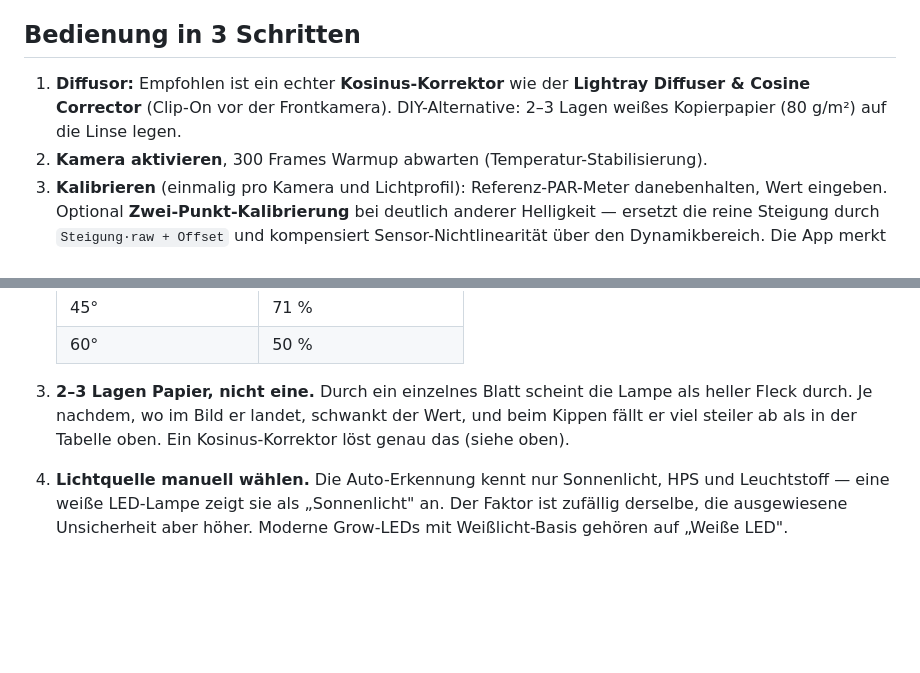
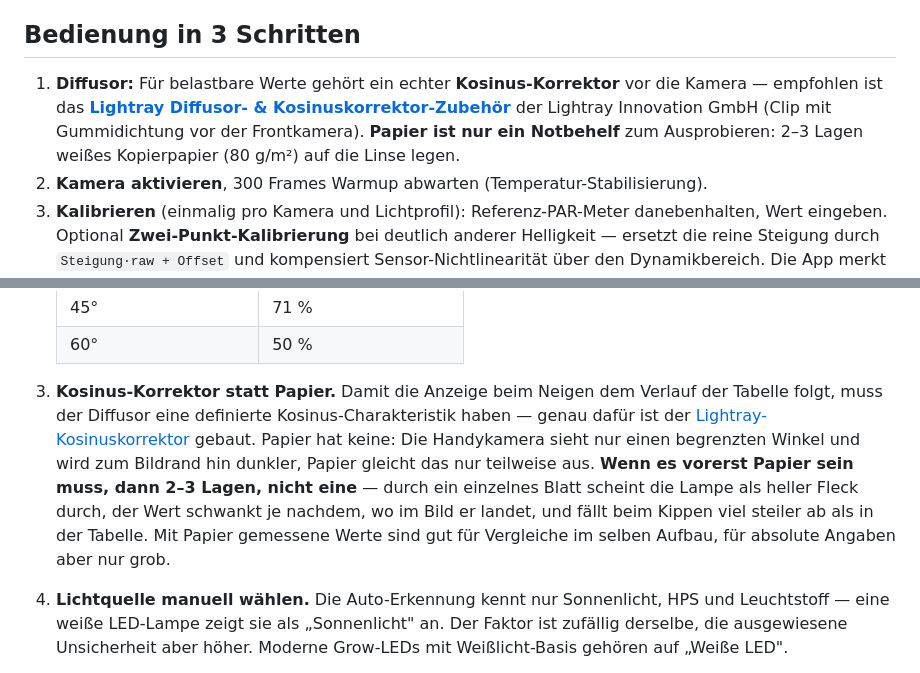
Before and after one commit to Hazeberry/PPFD-PWA, a Markdown page: README.md, 2 parts joined by grey strips. Rendered like a GitHub page; blank space fills up the shorter version.

Commit message:
docs: Kosinus-Korrektor als Empfehlung, Papier nur als Notbehelf
Papier hat keine definierte Kosinus-Charakteristik - fuer belastbare
Werte gehoert ein echter Kosinus-Korrektor vor die Kamera. Die Empfehlung
stand bisher ohne Link und gleichrangig neben "DIY-Alternative Papier".

- Bedienung, Schritt 1: Link auf das Lightray Diffusor- &
  Kosinuskorrektor-Zubehoer (Lightray Innovation GmbH,
  https://lightray.io/de/diffuser/), Papier ausdruecklich als Notbehelf.
- "So misst du richtig", Schritt 3: Kosinus-Korrektor zuerst, mit
  Begruendung; Papier nur noch als Rueckfall (2-3 Lagen) und mit dem
  Hinweis, dass Papierwerte fuer Vergleiche taugen, fuer absolute Angaben
  nur grob.

Produktname, Hersteller und Befestigung (Clip vor der Frontkamera) gegen
die Herstellerseite geprueft.

Co-Authored-By: Claude Opus 5.5 <noreply@anthropic.com>
Claude-Session: https://claude.ai/code/session_01TGDaJMuUJXWAdjXPVPPgDY

```diff
--- a/README.md
+++ b/README.md
@@ -12,7 +12,7 @@ Auf dem Smartphone: Seite öffnen → Browser-Menü → **„Zum Startbildschirm
 
 ## Bedienung in 3 Schritten
 
-1. **Diffusor:** Empfohlen ist ein echter **Kosinus-Korrektor** wie der **Lightray Diffuser & Cosine Corrector** (Clip-On vor der Frontkamera). DIY-Alternative: 2–3 Lagen weißes Kopierpapier (80 g/m²) auf die Linse legen.
+1. **Diffusor:** Für belastbare Werte gehört ein echter **Kosinus-Korrektor** vor die Kamera — empfohlen ist das [**Lightray Diffusor- & Kosinuskorrektor-Zubehör**](https://lightray.io/de/diffuser/) der Lightray Innovation GmbH (Clip mit Gummidichtung vor der Frontkamera). **Papier ist nur ein Notbehelf** zum Ausprobieren: 2–3 Lagen weißes Kopierpapier (80 g/m²) auf die Linse legen.
 2. **Kamera aktivieren**, 300 Frames Warmup abwarten (Temperatur-Stabilisierung).
 3. **Kalibrieren** (einmalig pro Kamera und Lichtprofil): Referenz-PAR-Meter danebenhalten, Wert eingeben. Optional **Zwei-Punkt-Kalibrierung** bei deutlich anderer Helligkeit — ersetzt die reine Steigung durch `Steigung·raw + Offset` und kompensiert Sensor-Nichtlinearität über den Dynamikbereich. Die App merkt sich die Rohwerte der Stützstellen und **warnt, sobald du außerhalb des kalibrierten Bereichs misst** (z. B. bei stark abweichender Dimmstufe).
 
@@ -34,7 +34,7 @@ Die App rechnet sauber — ob die Zahl stimmt, entscheidet sich aber vor allem d
    | 45° | 71 % |
    | 60° | 50 % |
 
-3. **2–3 Lagen Papier, nicht eine.** Durch ein einzelnes Blatt scheint die Lampe als heller Fleck durch. Je nachdem, wo im Bild er landet, schwankt der Wert, und beim Kippen fällt er viel steiler ab als in der Tabelle oben. Ein Kosinus-Korrektor löst genau das (siehe oben).
+3. **Kosinus-Korrektor statt Papier.** Damit die Anzeige beim Neigen dem Verlauf der Tabelle folgt, muss der Diffusor eine definierte Kosinus-Charakteristik haben — genau dafür ist der [Lightray-Kosinuskorrektor](https://lightray.io/de/diffuser/) gebaut. Papier hat keine: Die Handykamera sieht nur einen begrenzten Winkel und wird zum Bildrand hin dunkler, Papier gleicht das nur teilweise aus. **Wenn es vorerst Papier sein muss, dann 2–3 Lagen, nicht eine** — durch ein einzelnes Blatt scheint die Lampe als heller Fleck durch, der Wert schwankt je nachdem, wo im Bild er landet, und fällt beim Kippen viel steiler ab als in der Tabelle. Mit Papier gemessene Werte sind gut für Vergleiche im selben Aufbau, für absolute Angaben aber nur grob.
 4. **Lichtquelle manuell wählen.** Die Auto-Erkennung kennt nur Sonnenlicht, HPS und Leuchtstoff — eine weiße LED-Lampe zeigt sie als „Sonnenlicht" an. Der Faktor ist zufällig derselbe, die ausgewiesene Unsicherheit aber höher. Moderne Grow-LEDs mit Weißlicht-Basis gehören auf „Weiße LED".
 5. **Stillhalten, bis die Messqualität grün ist.** Die Anzeige wird geglättet und braucht nach jeder Bewegung einige Sekunden. Flackert die Lampe (*FLICKER_WARN*), schwankt der Wert stärker — länger halten.
 6. **Jedes Mal gleich messen.** Gleiche Höhe, gleiche Stelle, gleiches Papier.
```
